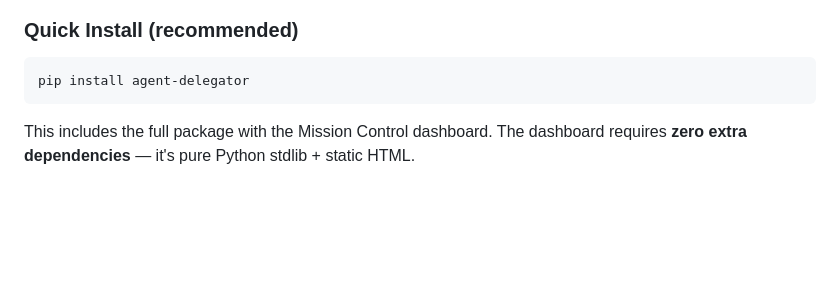
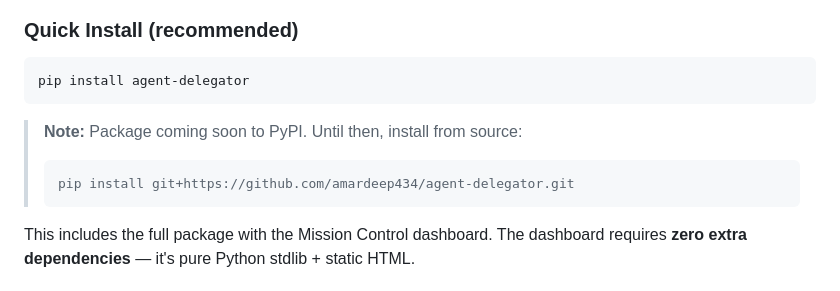
Before and after one commit to amardeep434/agent-delegator, a Markdown page: README.md, the part around one of its changes. GitHub-like rendering; blank space fills up the shorter version.

Commit message:
docs: fix PyPI badge URL and add install note

````diff
--- a/README.md
+++ b/README.md
@@ -89,6 +89,11 @@ Adding a new agent requires only a few lines in `.agent-delegator.json`. See [IN
 ```bash
 pip install agent-delegator
 ```
+
+> **Note:** Package coming soon to PyPI. Until then, install from source:
+> ```bash
+> pip install git+https://github.com/amardeep434/agent-delegator.git
+> ```
 
 This includes the full package with the Mission Control dashboard. The dashboard requires **zero extra dependencies** — it's pure Python stdlib + static HTML.
 
````
Also changed, not shown: other parts of README.md (+1 -1 lines).
